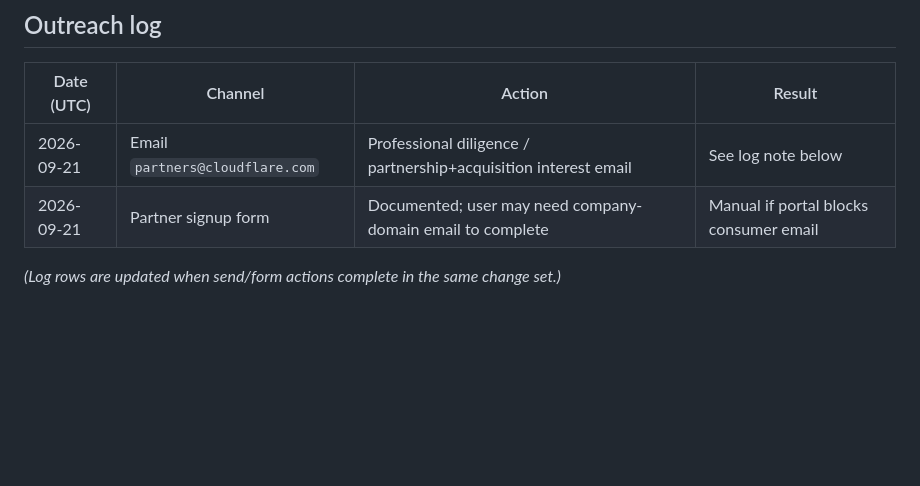
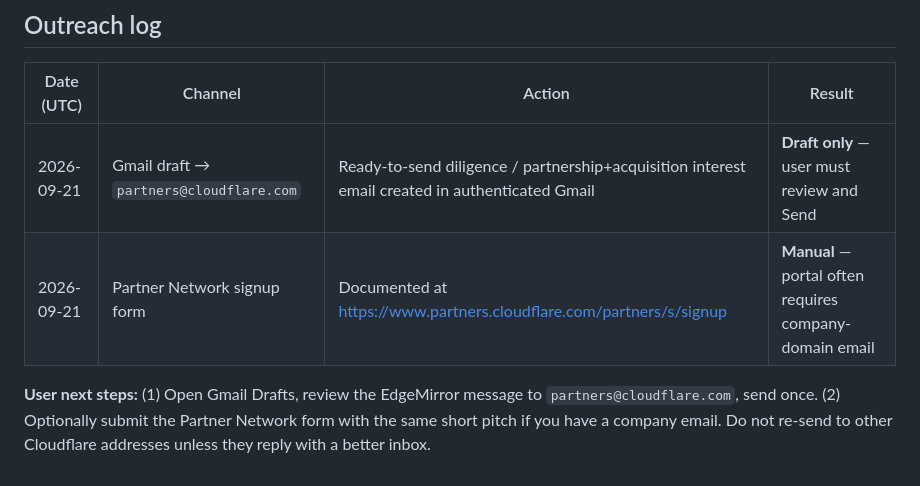
Before and after one commit to theworker02/EdgeMirror, a Markdown page: pitch/cloudflare/OUTREACH.md, the part around the change. GitHub-like rendering; blank space fills up the shorter version.

Commit message:
docs(cloudflare): record Gmail draft outreach status
Note that partners@ email is a ready-to-send Gmail draft (not auto-sent)
and the Partner Network form remains a manual next step.

Co-authored-by: Cursor <cursoragent@cursor.com>

```diff
--- a/pitch/cloudflare/OUTREACH.md
+++ b/pitch/cloudflare/OUTREACH.md
@@ -63,7 +63,7 @@ https://github.com/theworker02
 
 | Date (UTC) | Channel | Action | Result |
 |------------|---------|--------|--------|
-| 2026-09-21 | Email `partners@cloudflare.com` | Professional diligence / partnership+acquisition interest email | See log note below |
-| 2026-09-21 | Partner signup form | Documented; user may need company-domain email to complete | Manual if portal blocks consumer email |
+| 2026-09-21 | Gmail draft → `partners@cloudflare.com` | Ready-to-send diligence / partnership+acquisition interest email created in authenticated Gmail | **Draft only** — user must review and Send |
+| 2026-09-21 | Partner Network signup form | Documented at https://www.partners.cloudflare.com/partners/s/signup | **Manual** — portal often requires company-domain email |
 
-*(Log rows are updated when send/form actions complete in the same change set.)*
+**User next steps:** (1) Open Gmail Drafts, review the EdgeMirror message to `partners@cloudflare.com`, send once. (2) Optionally submit the Partner Network form with the same short pitch if you have a company email. Do not re-send to other Cloudflare addresses unless they reply with a better inbox.
```
Also changed, not shown: ACQUISITION.md (+1 -1 lines).
